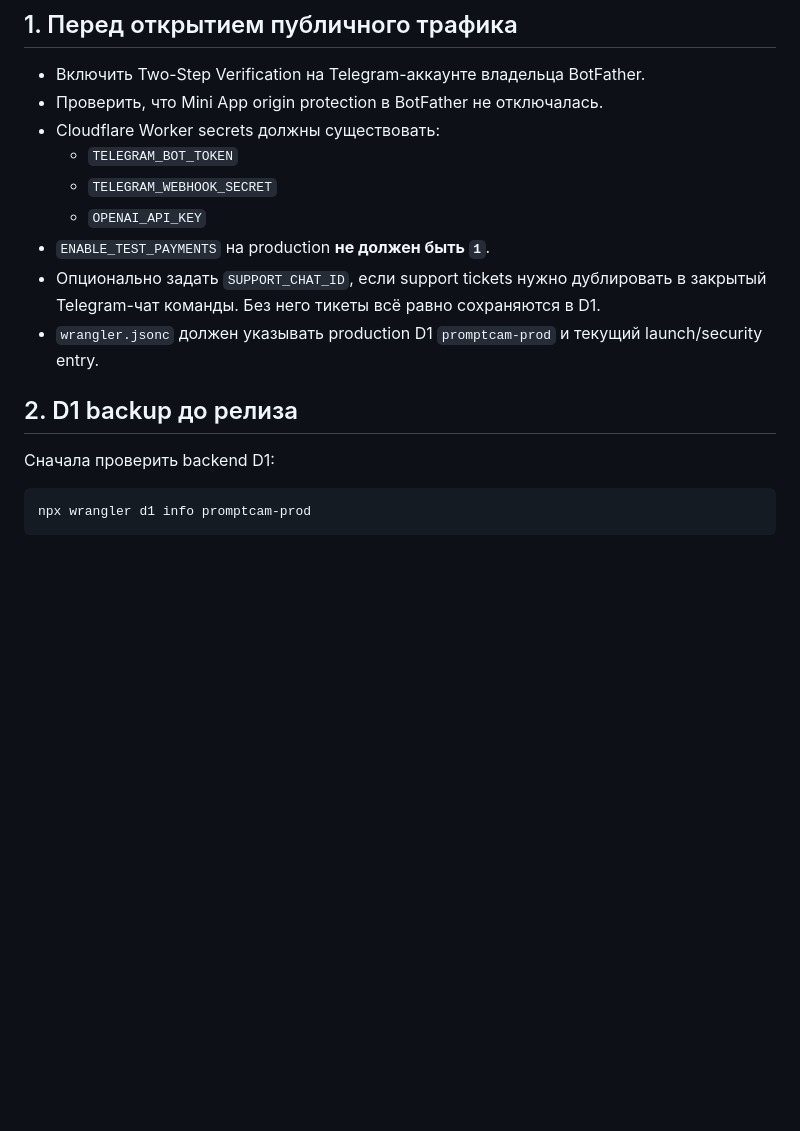
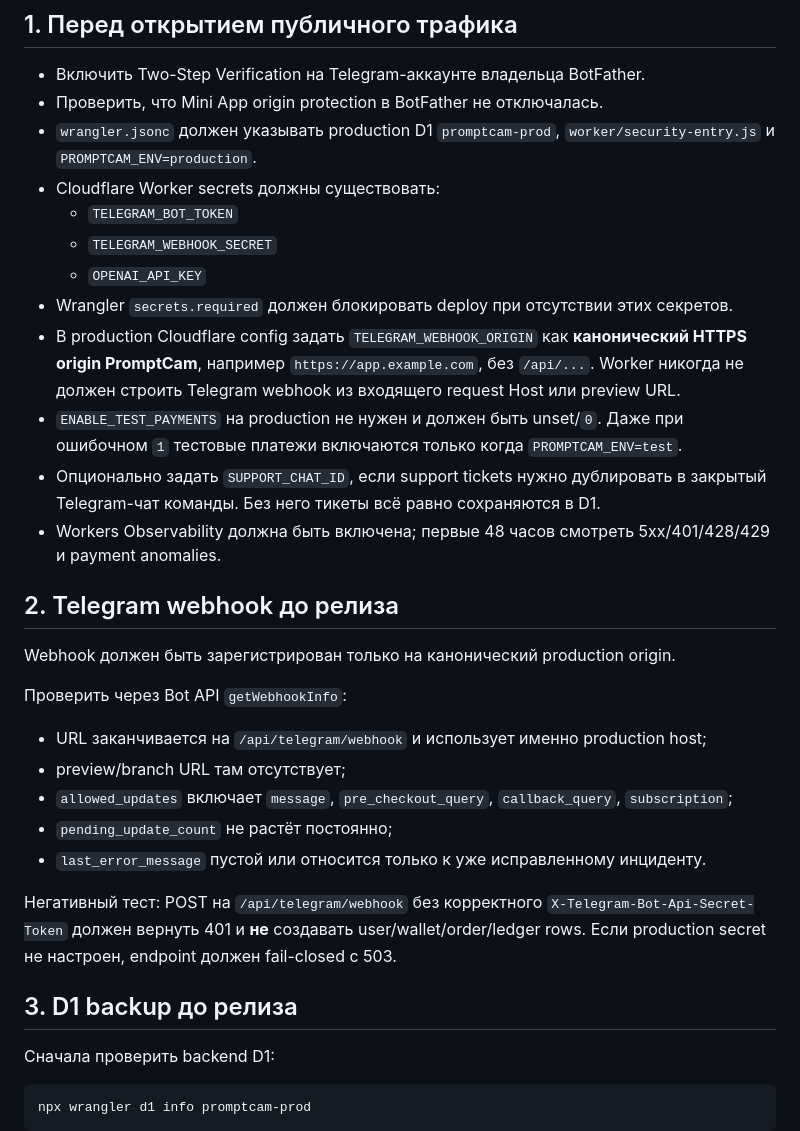
Before and after one commit to SK66613/promptcam, a Markdown page: LAUNCH_RUNBOOK.md, the part around one of its changes. Drawn GitHub-style; blank space fills up the shorter version.

```diff
--- a/LAUNCH_RUNBOOK.md
+++ b/LAUNCH_RUNBOOK.md
@@ -6,15 +6,32 @@
 
 - Включить Two-Step Verification на Telegram-аккаунте владельца BotFather.
 - Проверить, что Mini App origin protection в BotFather не отключалась.
+- `wrangler.jsonc` должен указывать production D1 `promptcam-prod`, `worker/security-entry.js` и `PROMPTCAM_ENV=production`.
 - Cloudflare Worker secrets должны существовать:
   - `TELEGRAM_BOT_TOKEN`
   - `TELEGRAM_WEBHOOK_SECRET`
   - `OPENAI_API_KEY`
-- `ENABLE_TEST_PAYMENTS` на production **не должен быть `1`**.
+- Wrangler `secrets.required` должен блокировать deploy при отсутствии этих секретов.
+- В production Cloudflare config задать `TELEGRAM_WEBHOOK_ORIGIN` как **канонический HTTPS origin PromptCam**, например `https://app.example.com`, без `/api/...`. Worker никогда не должен строить Telegram webhook из входящего request Host или preview URL.
+- `ENABLE_TEST_PAYMENTS` на production не нужен и должен быть unset/`0`. Даже при ошибочном `1` тестовые платежи включаются только когда `PROMPTCAM_ENV=test`.
 - Опционально задать `SUPPORT_CHAT_ID`, если support tickets нужно дублировать в закрытый Telegram-чат команды. Без него тикеты всё равно сохраняются в D1.
-- `wrangler.jsonc` должен указывать production D1 `promptcam-prod` и текущий launch/security entry.
+- Workers Observability должна быть включена; первые 48 часов смотреть 5xx/401/428/429 и payment anomalies.
 
-## 2. D1 backup до релиза
+## 2. Telegram webhook до релиза
+
+Webhook должен быть зарегистрирован только на канонический production origin.
+
+Проверить через Bot API `getWebhookInfo`:
+
+- URL заканчивается на `/api/telegram/webhook` и использует именно production host;
+- preview/branch URL там отсутствует;
+- `allowed_updates` включает `message`, `pre_checkout_query`, `callback_query`, `subscription`;
+- `pending_update_count` не растёт постоянно;
+- `last_error_message` пустой или относится только к уже исправленному инциденту.
+
+Негативный тест: POST на `/api/telegram/webhook` без корректного `X-Telegram-Bot-Api-Secret-Token` должен вернуть 401 и **не** создавать user/wallet/order/ledger rows. Если production secret не настроен, endpoint должен fail-closed с 503.
+
+## 3. D1 backup до релиза
 
 Сначала проверить backend D1:
 
```
Also changed, not shown: other parts of LAUNCH_RUNBOOK.md (+69 -25 lines).
